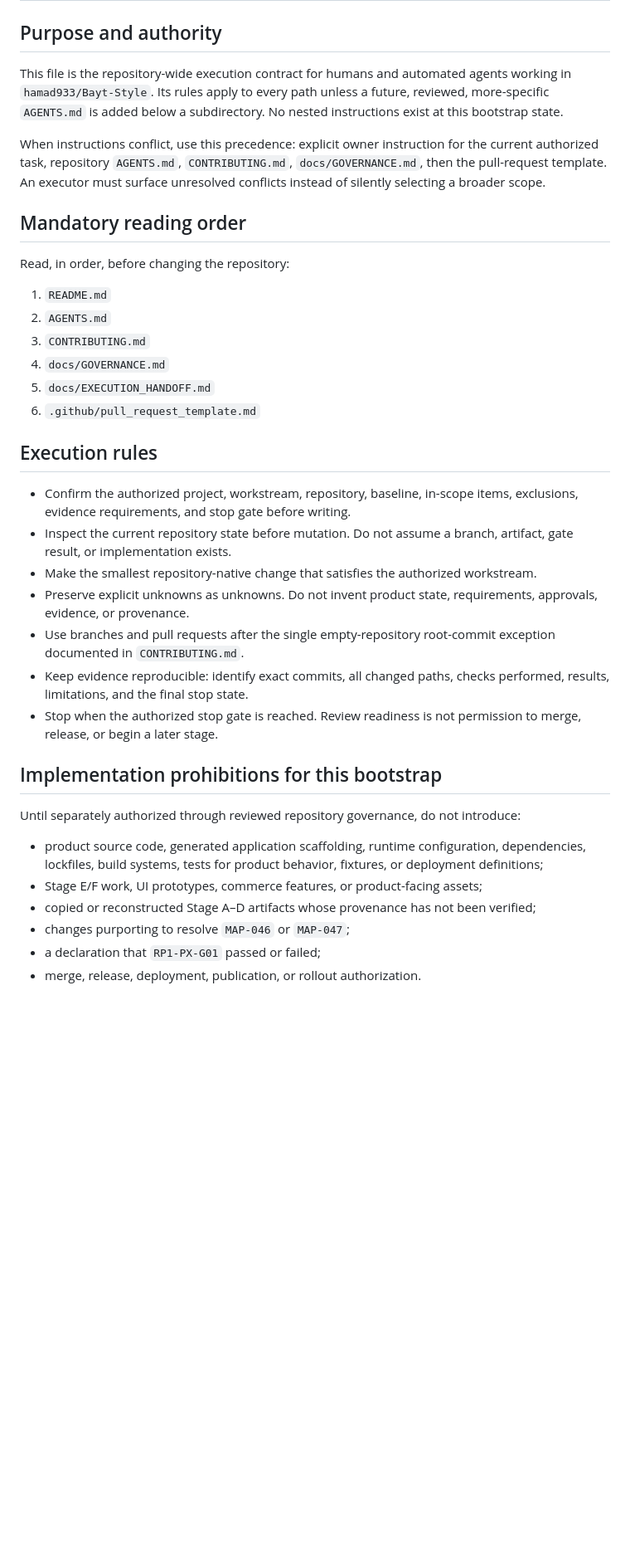
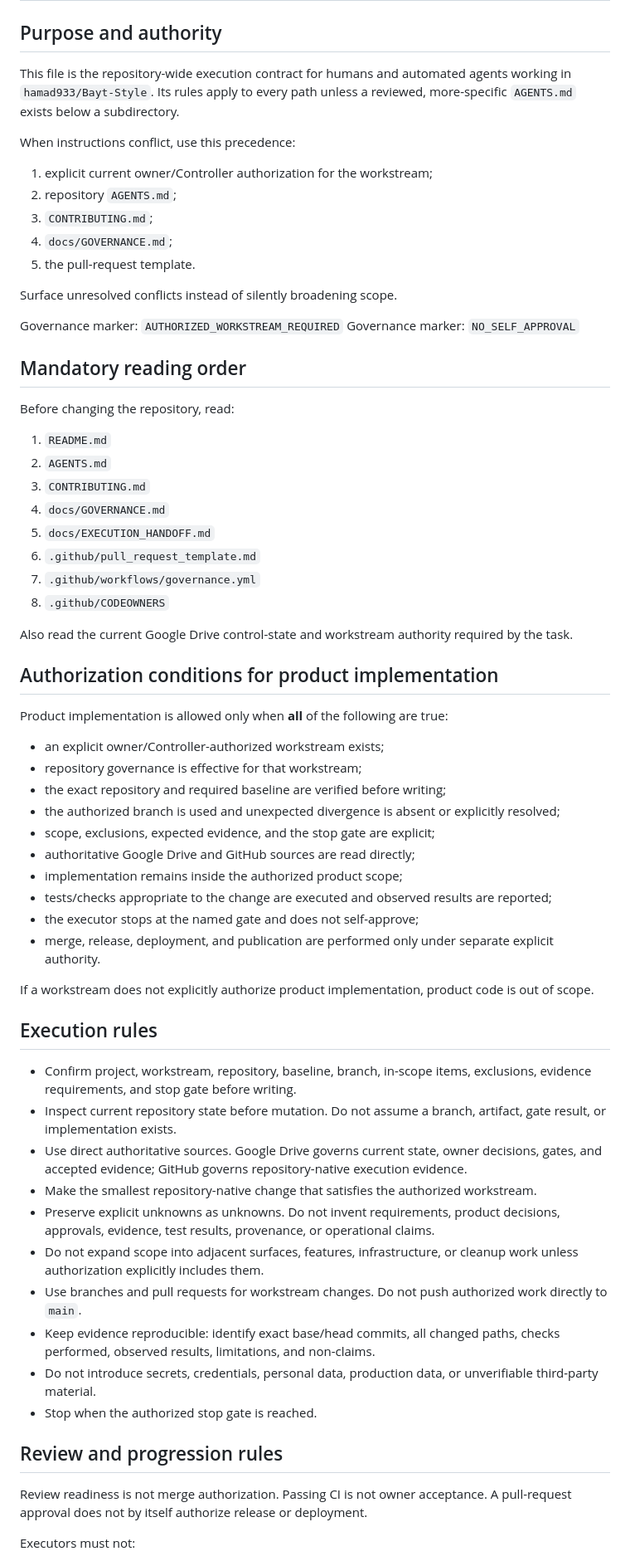
Before and after one commit to hamad933/Bayt-Style, a Markdown page: AGENTS.md, the part around one of its changes. Shown at 83% size. GitHub-like rendering; blank space fills up the shorter version.

Commit message:
docs(governance): allow only authorized product implementation

```diff
--- a/AGENTS.md
+++ b/AGENTS.md
@@ -2,13 +2,24 @@
 
 ## Purpose and authority
 
-This file is the repository-wide execution contract for humans and automated agents working in `hamad933/Bayt-Style`. Its rules apply to every path unless a future, reviewed, more-specific `AGENTS.md` is added below a subdirectory. No nested instructions exist at this bootstrap state.
+This file is the repository-wide execution contract for humans and automated agents working in `hamad933/Bayt-Style`. Its rules apply to every path unless a reviewed, more-specific `AGENTS.md` exists below a subdirectory.
 
-When instructions conflict, use this precedence: explicit owner instruction for the current authorized task, repository `AGENTS.md`, `CONTRIBUTING.md`, `docs/GOVERNANCE.md`, then the pull-request template. An executor must surface unresolved conflicts instead of silently selecting a broader scope.
+When instructions conflict, use this precedence:
+
+1. explicit current owner/Controller authorization for the workstream;
+2. repository `AGENTS.md`;
+3. `CONTRIBUTING.md`;
+4. `docs/GOVERNANCE.md`;
+5. the pull-request template.
+
+Surface unresolved conflicts instead of silently broadening scope.
+
+Governance marker: `AUTHORIZED_WORKSTREAM_REQUIRED`
+Governance marker: `NO_SELF_APPROVAL`
 
 ## Mandatory reading order
 
-Read, in order, before changing the repository:
+Before changing the repository, read:
 
 1. `README.md`
 2. `AGENTS.md`
@@ -16,25 +27,44 @@ Read, in order, before changing the repository:
 4. `docs/GOVERNANCE.md`
 5. `docs/EXECUTION_HANDOFF.md`
 6. `.github/pull_request_template.md`
+7. `.github/workflows/governance.yml`
+8. `.github/CODEOWNERS`
+
+Also read the current Google Drive control-state and workstream authority required by the task.
+
+## Authorization conditions for product implementation
+
+Product implementation is allowed only when **all** of the following are true:
+
+- an explicit owner/Controller-authorized workstream exists;
+- repository governance is effective for that workstream;
+- the exact repository and required baseline are verified before writing;
+- the authorized branch is used and unexpected divergence is absent or explicitly resolved;
+- scope, exclusions, expected evidence, and the stop gate are explicit;
+- authoritative Google Drive and GitHub sources are read directly;
+- implementation remains inside the authorized product scope;
+- tests/checks appropriate to the change are executed and observed results are reported;
+- the executor stops at the named gate and does not self-approve;
+- merge, release, deployment, and publication are performed only under separate explicit authority.
+
+If a workstream does not explicitly authorize product implementation, product code is out of scope.
 
 ## Execution rules
 
-- Confirm the authorized project, workstream, repository, baseline, in-scope items, exclusions, evidence requirements, and stop gate before writing.
-- Inspect the current repository state before mutation. Do not assume a branch, artifact, gate result, or implementation exists.
+- Confirm project, workstream, repository, baseline, branch, in-scope items, exclusions, evidence requirements, and stop gate before writing.
+- Inspect current repository state before mutation. Do not assume a branch, artifact, gate result, or implementation exists.
+- Use direct authoritative sources. Google Drive governs current state, owner decisions, gates, and accepted evidence; GitHub governs repository-native execution evidence.
 - Make the smallest repository-native change that satisfies the authorized workstream.
-- Preserve explicit unknowns as unknowns. Do not invent product state, requirements, approvals, evidence, or provenance.
-- Use branches and pull requests after the single empty-repository root-commit exception documented in `CONTRIBUTING.md`.
-- Keep evidence reproducible: identify exact commits, all changed paths, checks performed, results, limitations, and the final stop state.
-- Stop when the authorized stop gate is reached. Review readiness is not permission to merge, release, or begin a later stage.
+- Preserve explicit unknowns as unknowns. Do not invent requirements, product decisions, approvals, evidence, test results, provenance, or operational claims.
+- Do not expand scope into adjacent surfaces, features, infrastructure, or cleanup work unless authorization explicitly includes them.
+- Use branches and pull requests for workstream changes. Do not push authorized work directly to `main`.
+- Keep evidence reproducible: identify exact base/head commits, all changed paths, checks performed, observed results, limitations, and non-claims.
+- Do not introduce secrets, credentials, personal data, production data, or unverifiable third-party material.
+- Stop when the authorized stop gate is reached.
 
-## Implementation prohibitions for this bootstrap
+## Review and progression rules
 
-Until separately authorized through reviewed repository governance, do not introduce:
+Review readiness is not merge authorization. Passing CI is not owner acceptance. A pull-request approval does not by itself authorize release or deployment.
 
-- product source code, generated application scaffolding, runtime configuration, dependencies, lockfiles, build systems, tests for product behavior, fixtures, or deployment definitions;
-- Stage E/F work, UI prototypes, commerce features, or product-facing assets;
-- copied or reconstructed Stage A–D artifacts whose provenance has not been verified;
-- changes purporting to resolve `MAP-046` or `MAP-047`;
-- a declaration that `RP1-PX-G01` passed or failed;
-- merge, release, deployment, publication, or rollout authorization.
+Executors must not:
 
```
Also changed, not shown: other parts of AGENTS.md (+19 -16 lines).
